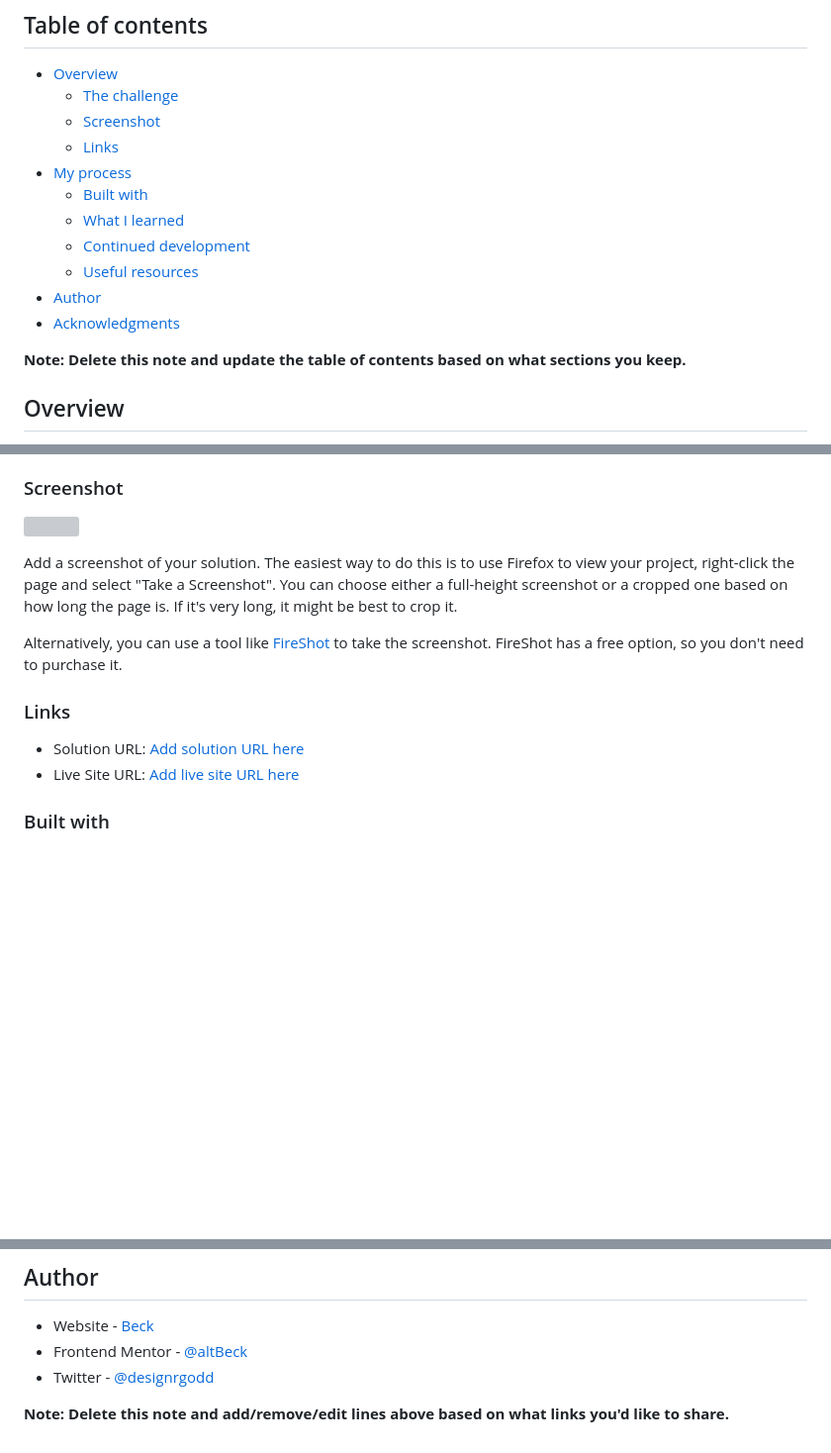
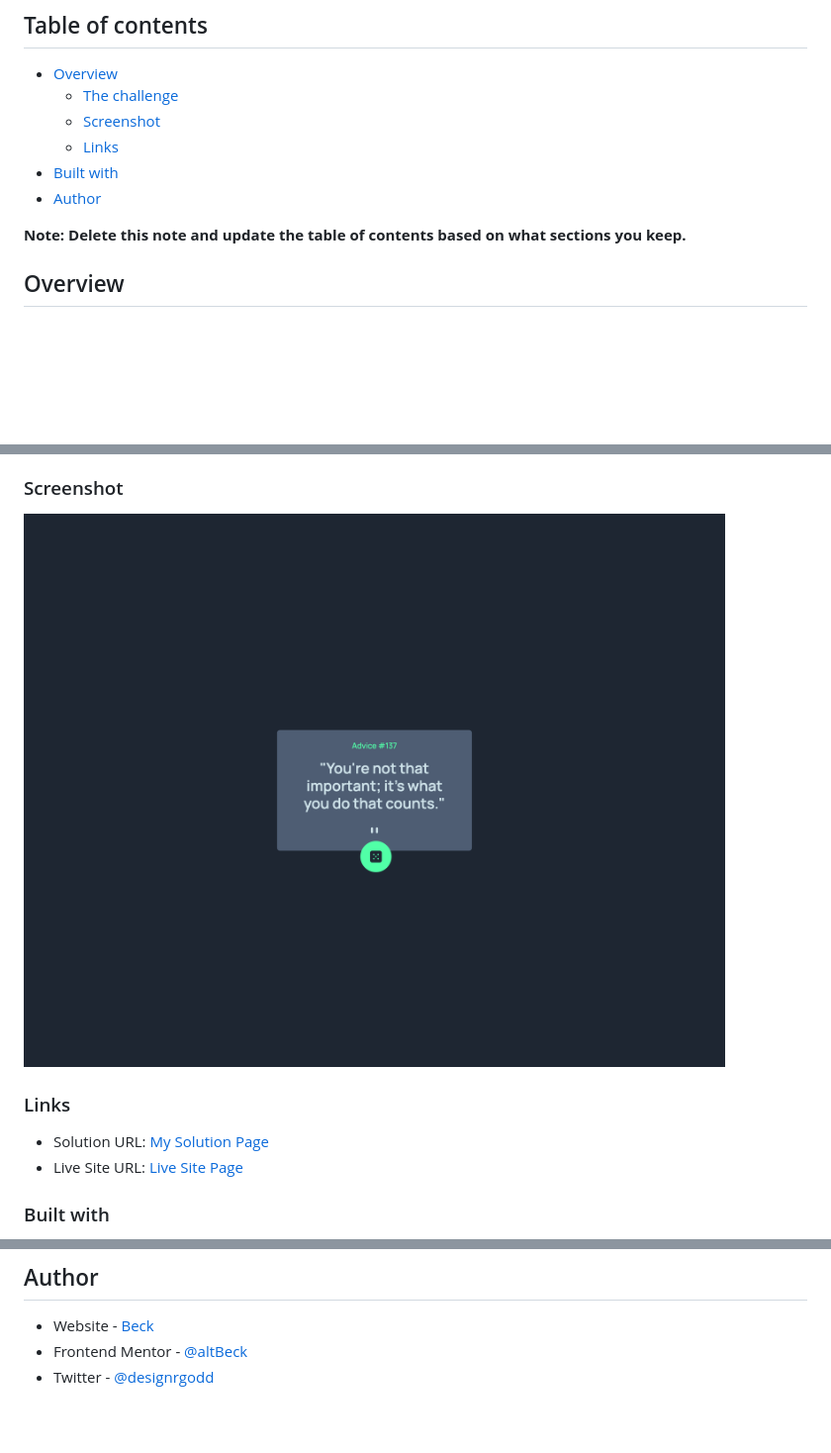
Before and after one commit to altBeck/advice-gen, a Markdown page: README.md, 3 parts joined by grey strips. Shown: that part at 99% size. Drawn GitHub-style; pictures changed too: src/images/127.0.0.1_5500_src_.png (added); blank space fills up the shorter version; grey boxes are pictures that could not be loaded.

Commit message:
update-screenshot

```diff
--- a/README.md
+++ b/README.md
@@ -8,13 +8,9 @@ This is a solution to the [Advice generator app challenge on Frontend Mentor](ht
   - [The challenge](#the-challenge)
   - [Screenshot](#screenshot)
   - [Links](#links)
-- [My process](#my-process)
-  - [Built with](#built-with)
-  - [What I learned](#what-i-learned)
-  - [Continued development](#continued-development)
-  - [Useful resources](#useful-resources)
+- [Built with](#built-with)
 - [Author](#author)
-- [Acknowledgments](#acknowledgments)
+
 
 **Note: Delete this note and update the table of contents based on what sections you keep.**
 
@@ -30,16 +26,13 @@ Users should be able to:
 
 ### Screenshot
 
-![](./screenshot.jpg)
+![](./src/images/127.0.0.1_5500_src_.png)
 
-Add a screenshot of your solution. The easiest way to do this is to use Firefox to view your project, right-click the page and select "Take a Screenshot". You can choose either a full-height screenshot or a cropped one based on how long the page is. If it's very long, it might be best to crop it.
-
-Alternatively, you can use a tool like [FireShot](https://getfireshot.com/) to take the screenshot. FireShot has a free option, so you don't need to purchase it.
 
 ### Links
 
-- Solution URL: [Add solution URL here](https://your-solution-url.com)
-- Live Site URL: [Add live site URL here](https://your-live-site-url.com)
+- Solution URL: [My Solution Page](https://www.frontendmentor.io/solutions/advice-genrator-built-using-tailwindcss-tZaHk53dcz)
+- Live Site URL: [Live Site Page](https://advice-beck.netlify.app)
 
 
 ### Built with
@@ -57,5 +50,3 @@ Alternatively, you can use a tool like [FireShot](https://getfireshot.com/) to t
 - Website - [Beck](https://www.bekanno.com)
 - Frontend Mentor - [@altBeck](https://www.frontendmentor.io/profile/altBeck)
 - Twitter - [@designrgodd](https://www.twitter.com/designrgodd)
-
-**Note: Delete this note and add/remove/edit lines above based on what links you'd like to share.**
```
Also changed, not shown: 2 other files.
